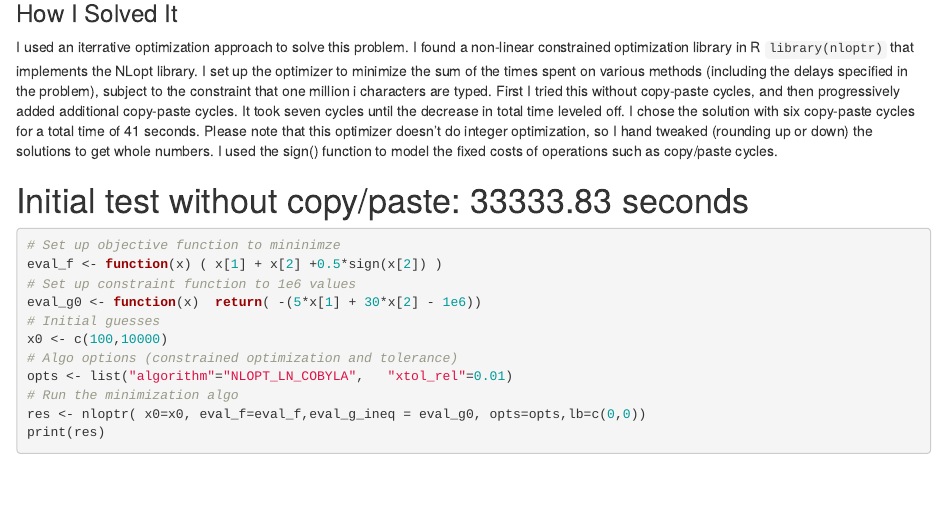
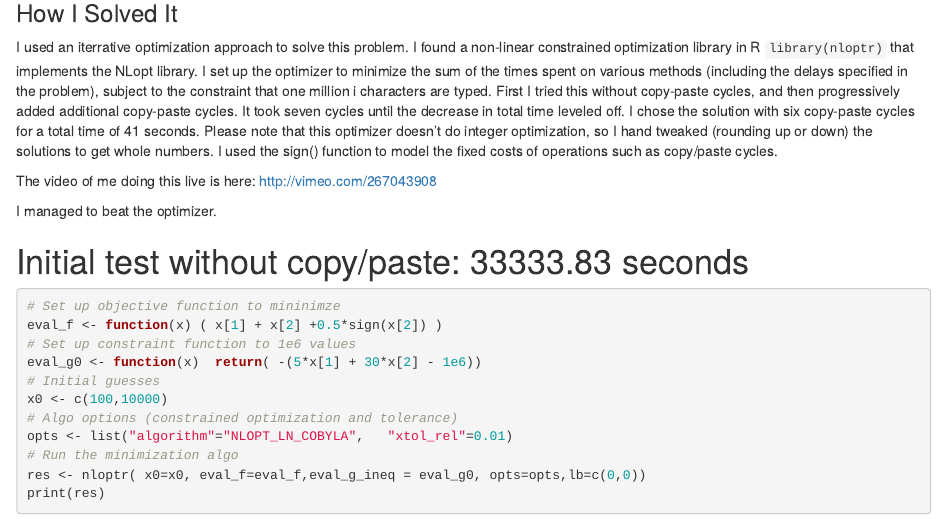
Before and after one commit to cortinah/riddler, an R Markdown document (keyboard.Rmd): the page in a window 1100 px wide, from 130 px down. The pictures show the output file keyboard.html that the author committed with the source, opened offline.

Commit message:
added video link

````diff
--- a/keyboard.Rmd
+++ b/keyboard.Rmd
@@ -13,6 +13,10 @@ library(nloptr)
 
 ### How I Solved It
 I used an iterrative optimization approach to solve this problem.  I found a non-linear constrained optimization library in R `library(nloptr)` that implements the NLopt library. I set up the optimizer to minimize the sum of the times spent on various methods (including the delays specified in the problem), subject to the constraint that one million i characters are typed.  First I tried this without copy-paste cycles, and then progressively added additional copy-paste cycles.  It took seven cycles until the decrease in total time leveled off.  I chose the solution with six copy-paste cycles for a total time of 41 seconds.   Please note that this optimizer doesn't do integer optimization, so I hand tweaked (rounding up or down) the solutions to get whole numbers.  I used the sign() function to model the fixed costs of operations such as copy/paste cycles.
+
+The video of me doing this live is here: http://vimeo.com/267043908
+
+I managed to beat the optimizer.
 
 # Initial test without copy/paste: 33333.83 seconds
 ```{r one}
````
Also changed, not shown: keyboard.html.
